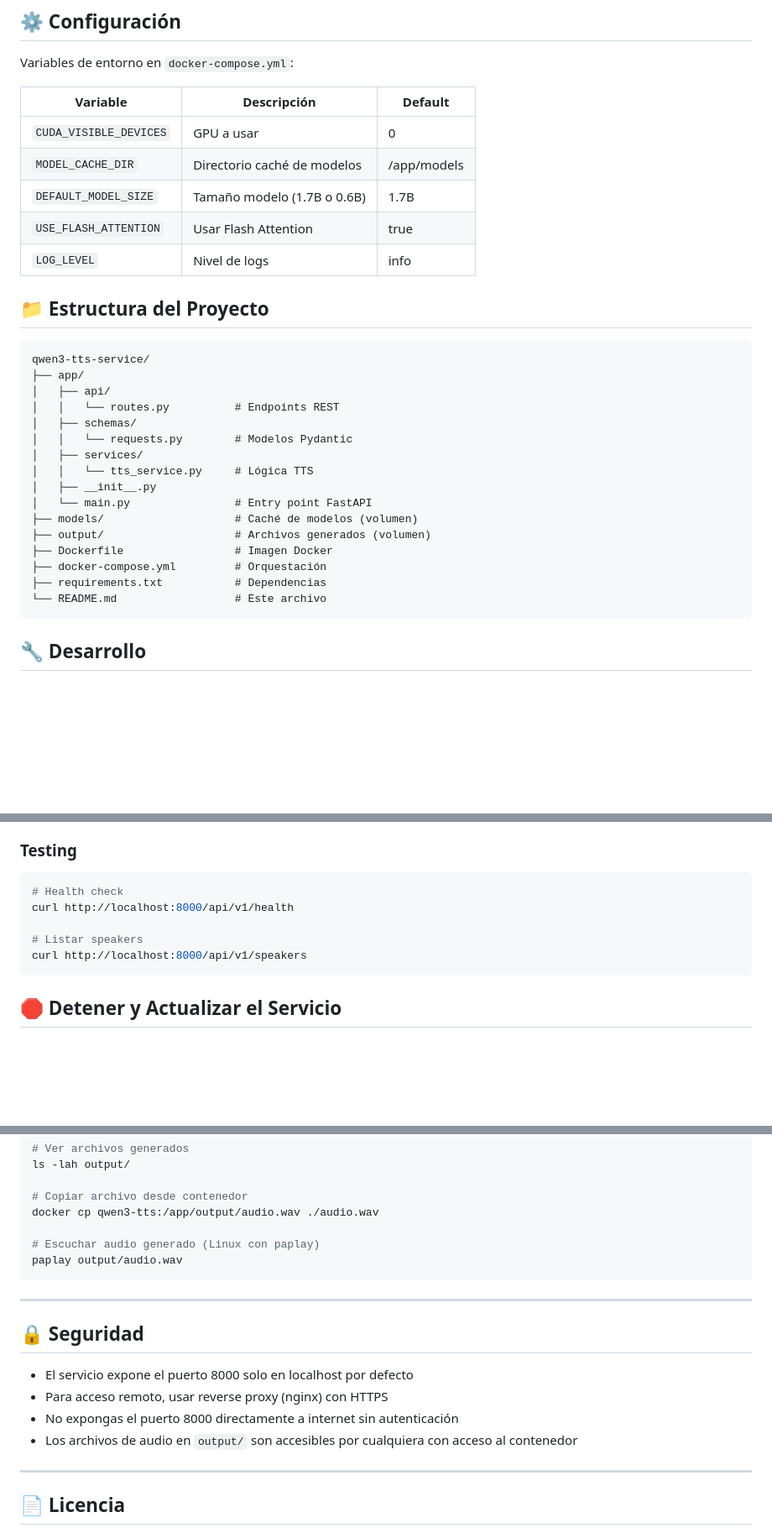
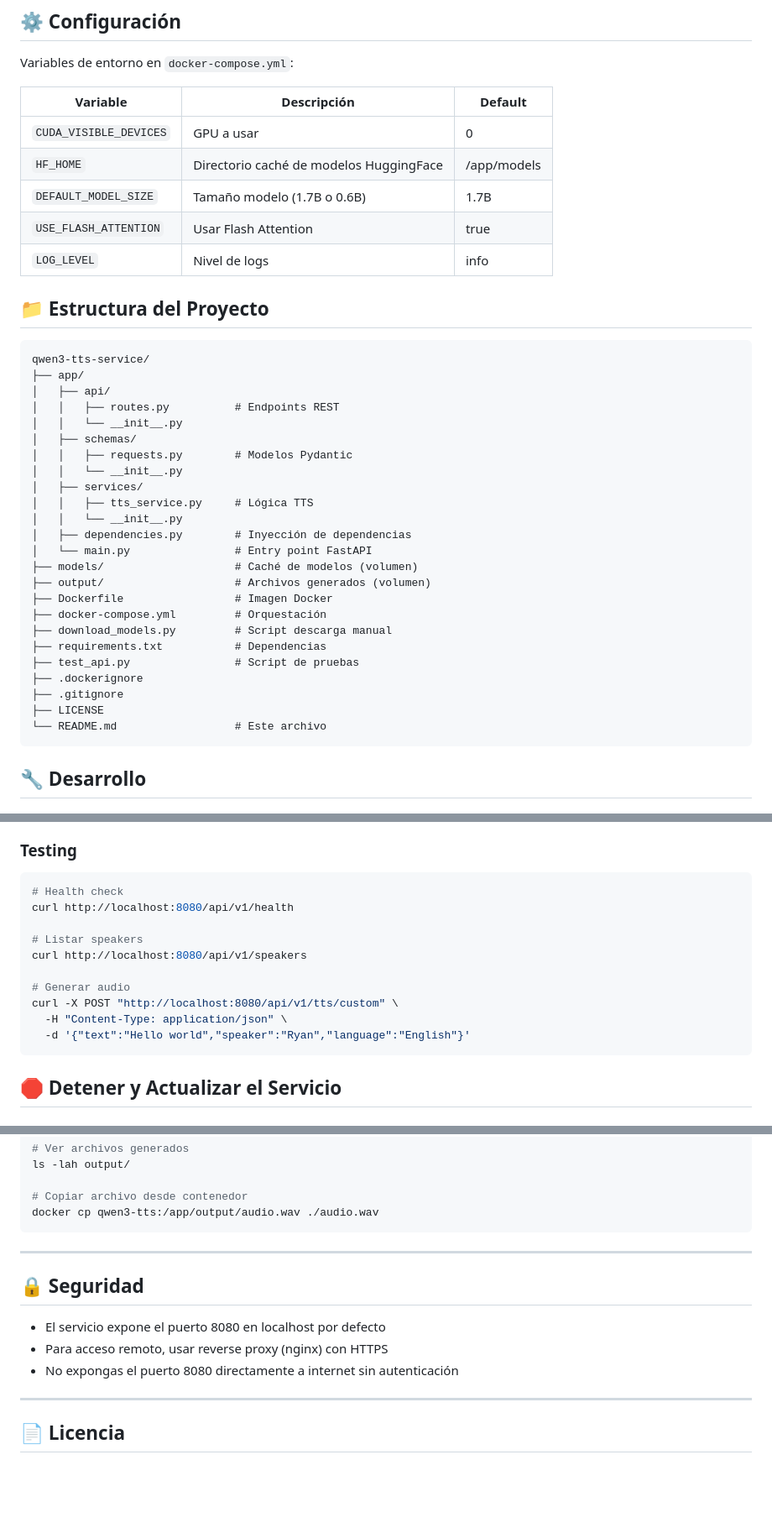
Before and after one commit to netcraker01/qwen3_tts_docker, a Markdown page: README.md, 3 parts joined by grey strips. Shown at 84% size. GitHub-like rendering; blank space fills up the shorter version.

````diff
--- a/README.md
+++ b/README.md
@@ -304,7 +269,7 @@ Variables de entorno en `docker-compose.yml`:
 | Variable | Descripción | Default |
 |----------|-------------|---------|
 | `CUDA_VISIBLE_DEVICES` | GPU a usar | 0 |
-| `MODEL_CACHE_DIR` | Directorio caché de modelos | /app/models |
+| `HF_HOME` | Directorio caché de modelos HuggingFace | /app/models |
 | `DEFAULT_MODEL_SIZE` | Tamaño modelo (1.7B o 0.6B) | 1.7B |
 | `USE_FLASH_ATTENTION` | Usar Flash Attention | true |
 | `LOG_LEVEL` | Nivel de logs | info |
@@ -315,18 +280,26 @@ Variables de entorno en `docker-compose.yml`:
 qwen3-tts-service/
 ├── app/
 │   ├── api/
-│   │   └── routes.py          # Endpoints REST
+│   │   ├── routes.py          # Endpoints REST
+│   │   └── __init__.py
 │   ├── schemas/
-│   │   └── requests.py        # Modelos Pydantic
+│   │   ├── requests.py        # Modelos Pydantic
+│   │   └── __init__.py
 │   ├── services/
-│   │   └── tts_service.py     # Lógica TTS
-│   ├── __init__.py
+│   │   ├── tts_service.py     # Lógica TTS
+│   │   └── __init__.py
+│   ├── dependencies.py        # Inyección de dependencias
 │   └── main.py                # Entry point FastAPI
 ├── models/                    # Caché de modelos (volumen)
 ├── output/                    # Archivos generados (volumen)
 ├── Dockerfile                 # Imagen Docker
 ├── docker-compose.yml         # Orquestación
+├── download_models.py         # Script descarga manual
 ├── requirements.txt           # Dependencias
+├── test_api.py                # Script de pruebas
+├── .dockerignore
+├── .gitignore
+├── LICENSE
 └── README.md                  # Este archivo
 ```
 
@@ -352,10 +325,15 @@ python -m uvicorn app.main:app --reload --port 8000
 
 ```bash
 # Health check
-curl http://localhost:8000/api/v1/health
+curl http://localhost:8080/api/v1/health
 
 # Listar speakers
-curl http://localhost:8000/api/v1/speakers
+curl http://localhost:8080/api/v1/speakers
+
+# Generar audio
+curl -X POST "http://localhost:8080/api/v1/tts/custom" \
+  -H "Content-Type: application/json" \
+  -d '{"text":"Hello world","speaker":"Ryan","language":"English"}'
 ```
 
 ## 🛑 Detener y Actualizar el Servicio
@@ -473,19 +446,15 @@ ls -lah output/
 
 # Copiar archivo desde contenedor
 docker cp qwen3-tts:/app/output/audio.wav ./audio.wav
-
-# Escuchar audio generado (Linux con paplay)
-paplay output/audio.wav
 ```
 
 ---
 
 ## 🔒 Seguridad
 
-- El servicio expone el puerto 8000 solo en localhost por defecto
+- El servicio expone el puerto 8080 en localhost por defecto
 - Para acceso remoto, usar reverse proxy (nginx) con HTTPS
-- No expongas el puerto 8000 directamente a internet sin autenticación
-- Los archivos de audio en `output/` son accesibles por cualquiera con acceso al contenedor
+- No expongas el puerto 8080 directamente a internet sin autenticación
 
 ---
 
````
Also changed, not shown: other parts of README.md (+52 -92 lines).
